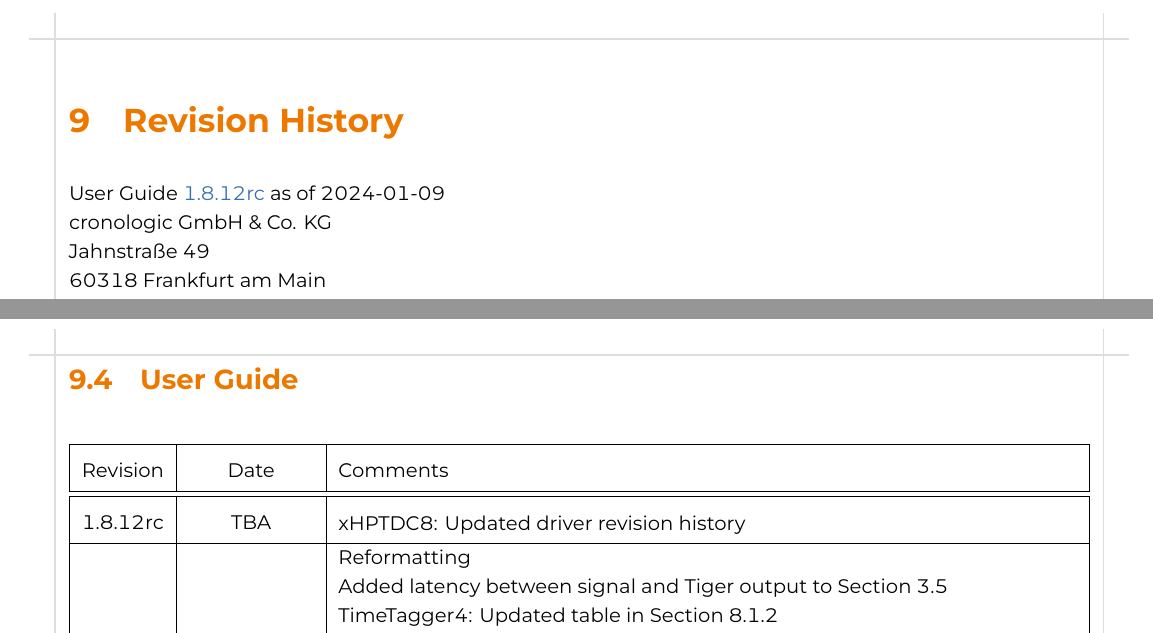
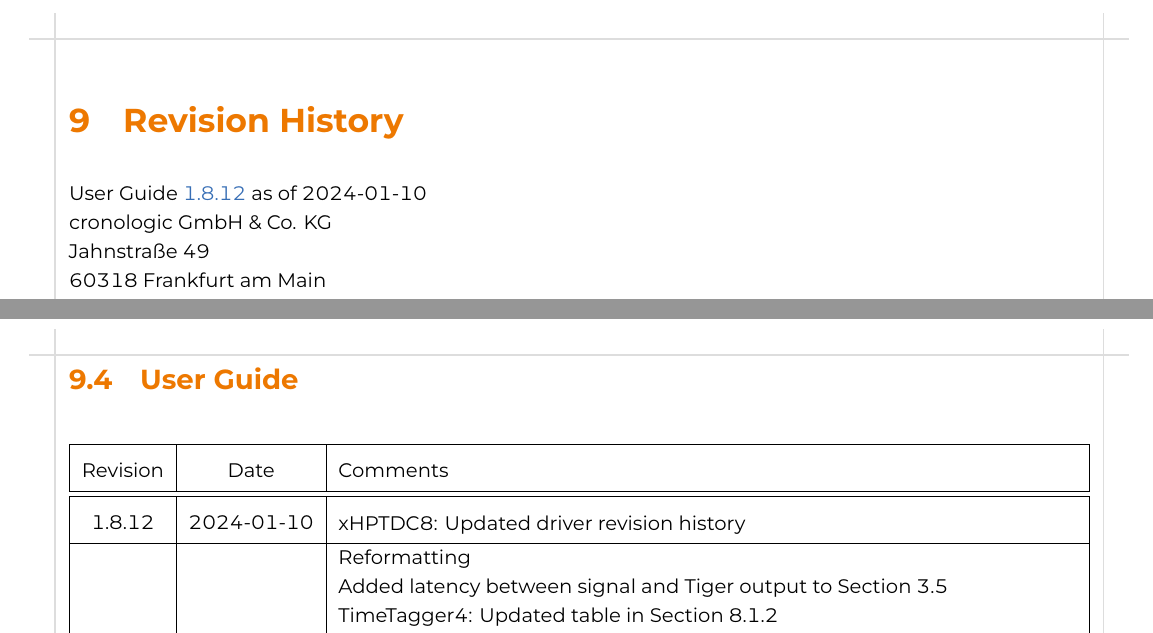
Before and after one commit to cronologic-de/ug_xtdc_timetagger_xhptdc, a LaTeX thesis (User_Guide.tex, which reads common/UGRev.tex, cronologicug.sty): two parts of pages 33 and 35 of 36, joined at a grey line, cut so that both start at the same text. Compiled offline with XeLaTeX; a missing font is replaced by an installed copy or a similar font.

Commit message:
release 1.8.12 - 2024-01-10

```diff
--- a/User_Guide.tex
+++ b/User_Guide.tex
@@ -105,7 +105,7 @@
 \newcommand{\ttvar}[2]{\noindent\texttt{\textbf{\textcolor{crongrey}{#1} \prefix #2}}}%for variable declaration
 \newcommand{\ttdef}[1]{\noindent\texttt{\textcolor{crongrey}{\mbox{\#{}define}} \PREFIX #1}}%for definitions
 
-\newcommand{\ugrev}{{1.8.12rc}}
+\newcommand{\ugrev}{{1.8.12}}
 %%%%%%%%%%%%%%%%%%%%%%%%%%%%%%%%%
 \begin{document}
 \RaggedRight
@@ -155,7 +155,7 @@
 
 	\chapter{Revision History}
 		\noindent
-		User Guide \hyperlink{ugrev}{\ugrev} as of 2024-01-09\\  % needs also be updated in UgRev.tex
+		User Guide \hyperlink{ugrev}{\ugrev} as of 2024-01-10\\  % needs also be updated in UgRev.tex
 	%	\\
 		cronologic GmbH \& Co. KG\\
 		Jahnstraße 49\\
--- a/common/UGRev.tex
+++ b/common/UGRev.tex
@@ -6,7 +6,7 @@
     \hline
     Revision & Date & Comments \\
     \hline\hline
-    \hypertarget{ugrev}{1.8.12rc} & TBA &
+    \hypertarget{ugrev}{1.8.12} & 2024-01-10 &
     \makecell[l]{
         xHPTDC8: Updated driver revision history
     }\\
--- a/cronologicug.sty
+++ b/cronologicug.sty
@@ -225,8 +225,8 @@
 % The fonts Avenir Next and AvantGarde must be installed on the System
 \ifthenelse{\equal{\crono@font}{avenirnext}}
 {
-    \setmainfont{Avenir Next}
-    \setsansfont{Avenir Next}
+    \setmainfont[Numbers=Tabular]{Avenir Next}
+    \setsansfont[Numbers=Tabular]{Avenir Next}
 
     \setmonofont[
       Scale=MatchLowercase,
@@ -239,15 +239,19 @@
     % \setmathfont{TeX Gyre Termes Math}
 
     \setmathfont[
+      Numbers=Tabular,
       range=up/{latin,Latin,num,greek,Greek}
     ]{Avenir Next}
     \setmathfont[
+      Numbers=Tabular,
       range=it/{latin,Latin,num,greek,Greek}
     ]{Avenir Next Italic}
     \setmathfont[
+      Numbers=Tabular,
       range=bfup/{latin,Latin,num,greek,Greek}
     ]{Avenir Next Demi Bold}
     \setmathfont[
+      Numbers=Tabular,
       range=bfit/{latin,Latin,num,greek,Greek}
     ]{Avenir Next Demi Bold Italic}
 
```
